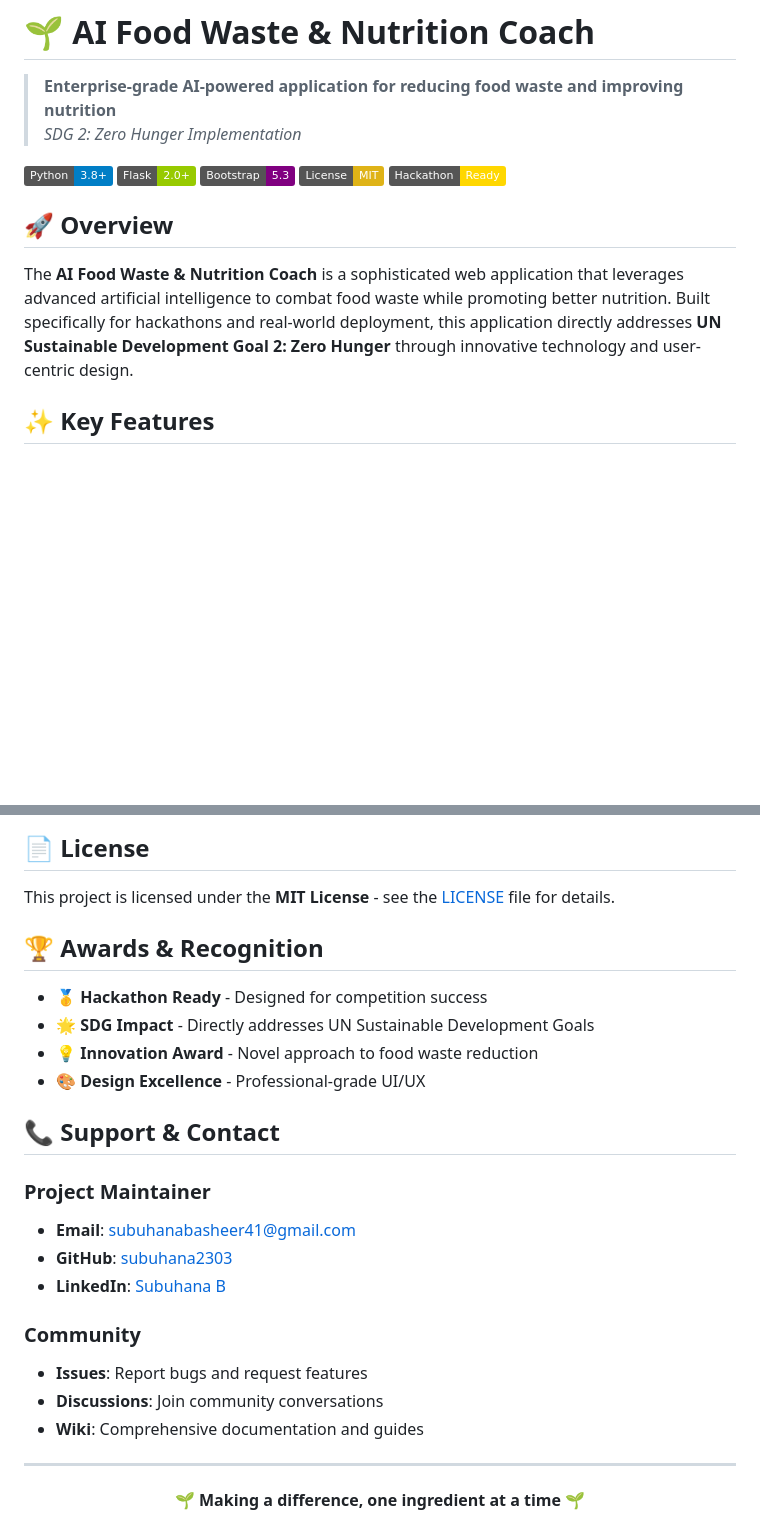
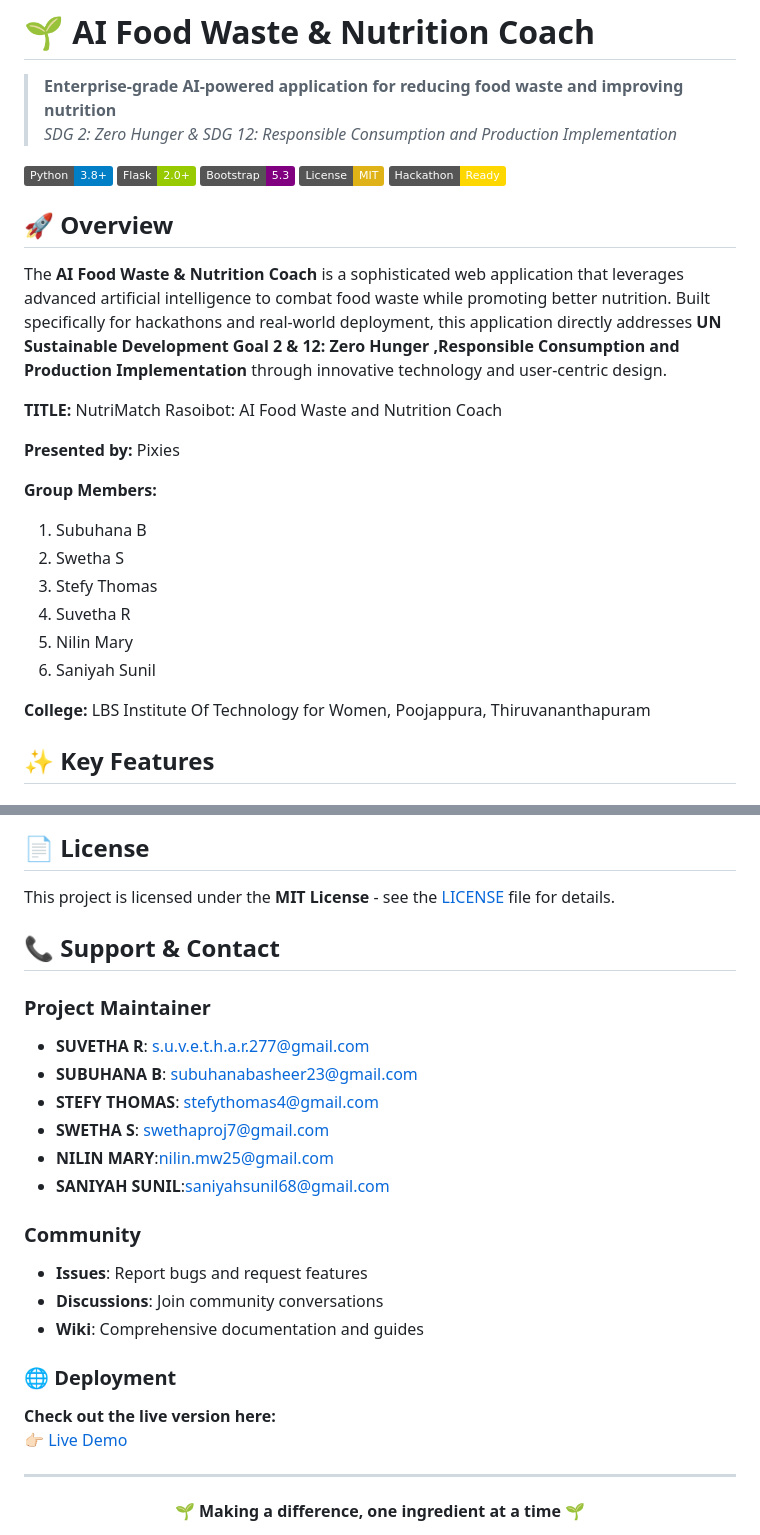
Before and after one commit to subuhana2303/ai-food-waste-coach, a Markdown page: README.md, 2 parts joined by grey strips. Drawn GitHub-style; badges without logos; blank space fills up the shorter version.

```diff
--- a/README.md
+++ b/README.md
@@ -1,7 +1,7 @@
 # 🌱 AI Food Waste & Nutrition Coach
 
 > **Enterprise-grade AI-powered application for reducing food waste and improving nutrition**
-> *SDG 2: Zero Hunger Implementation*
+> *SDG 2: Zero Hunger & SDG 12: Responsible Consumption and Production Implementation*
 
 [![Python](https://img.shields.io/badge/Python-3.8+-blue.svg)](https://python.org)
 [![Flask](https://img.shields.io/badge/Flask-2.0+-green.svg)](https://flask.palletsprojects.com/)
@@ -11,8 +11,23 @@
 
 ## 🚀 Overview
 
-The **AI Food Waste & Nutrition Coach** is a sophisticated web application that leverages advanced artificial intelligence to combat food waste while promoting better nutrition. Built specifically for hackathons and real-world deployment, this application directly addresses **UN Sustainable Development Goal 2: Zero Hunger** through innovative technology and user-centric design.
+The **AI Food Waste & Nutrition Coach** is a sophisticated web application that leverages advanced artificial intelligence to combat food waste while promoting better nutrition. Built specifically for hackathons and real-world deployment, this application directly addresses **UN Sustainable Development Goal 2 & 12: Zero Hunger ,Responsible Consumption and Production Implementation** through innovative technology and user-centric design.
 
+**TITLE:** NutriMatch Rasoibot: AI Food Waste and Nutrition Coach
+
+**Presented by:** Pixies
+
+**Group Members:**
+1. Subuhana B
+2. Swetha S
+3. Stefy Thomas
+4. Suvetha R
+5. Nilin Mary
+6. Saniyah Sunil
+
+
+
+**College:** LBS Institute Of Technology for Women, Poojappura, Thiruvananthapuram
 ## ✨ Key Features
 
 ### 🤖 Advanced AI Agent Architecture
@@ -356,24 +337,25 @@ python main.py
 
 This project is licensed under the **MIT License** - see the [LICENSE](LICENSE) file for details.
 
-## 🏆 Awards & Recognition
-
-- 🥇 **Hackathon Ready** - Designed for competition success
-- 🌟 **SDG Impact** - Directly addresses UN Sustainable Development Goals
-- 💡 **Innovation Award** - Novel approach to food waste reduction
-- 🎨 **Design Excellence** - Professional-grade UI/UX
 
 ## 📞 Support & Contact
 
 ### Project Maintainer
-- **Email**: subuhanabasheer41@gmail.com
-- **GitHub**: [subuhana2303](https://github.com/subuhana2303)
-- **LinkedIn**: [Subuhana B](https://linkedin.com/in/SubuhanaB)
+- **SUVETHA R**: s.u.v.e.t.h.a.r.277@gmail.com
+- **SUBUHANA B**: subuhanabasheer23@gmail.com
+- **STEFY THOMAS**: stefythomas4@gmail.com
+- **SWETHA S**: swethaproj7@gmail.com
+- **NILIN MARY**:nilin.mw25@gmail.com
+- **SANIYAH SUNIL**:saniyahsunil68@gmail.com
 
 ### Community
 - **Issues**: Report bugs and request features
 - **Discussions**: Join community conversations
 - **Wiki**: Comprehensive documentation and guides
+### 🌐 Deployment
+
+**Check out the live version here:**
+👉🏻 [Live Demo](https://ai-food-waste-coach-2.onrender.com/)
 
 ---
 
```
Also changed, not shown: other parts of README.md (+0 -34 lines).
